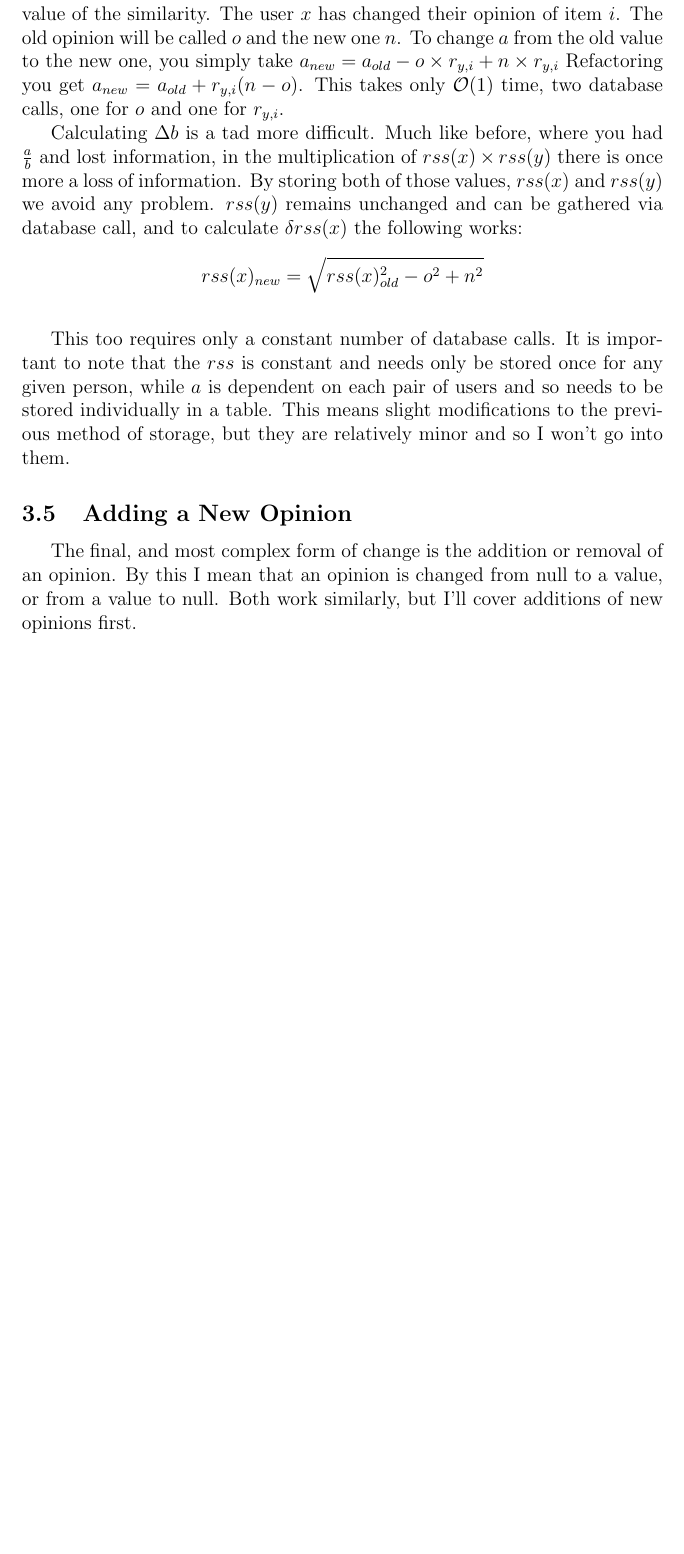
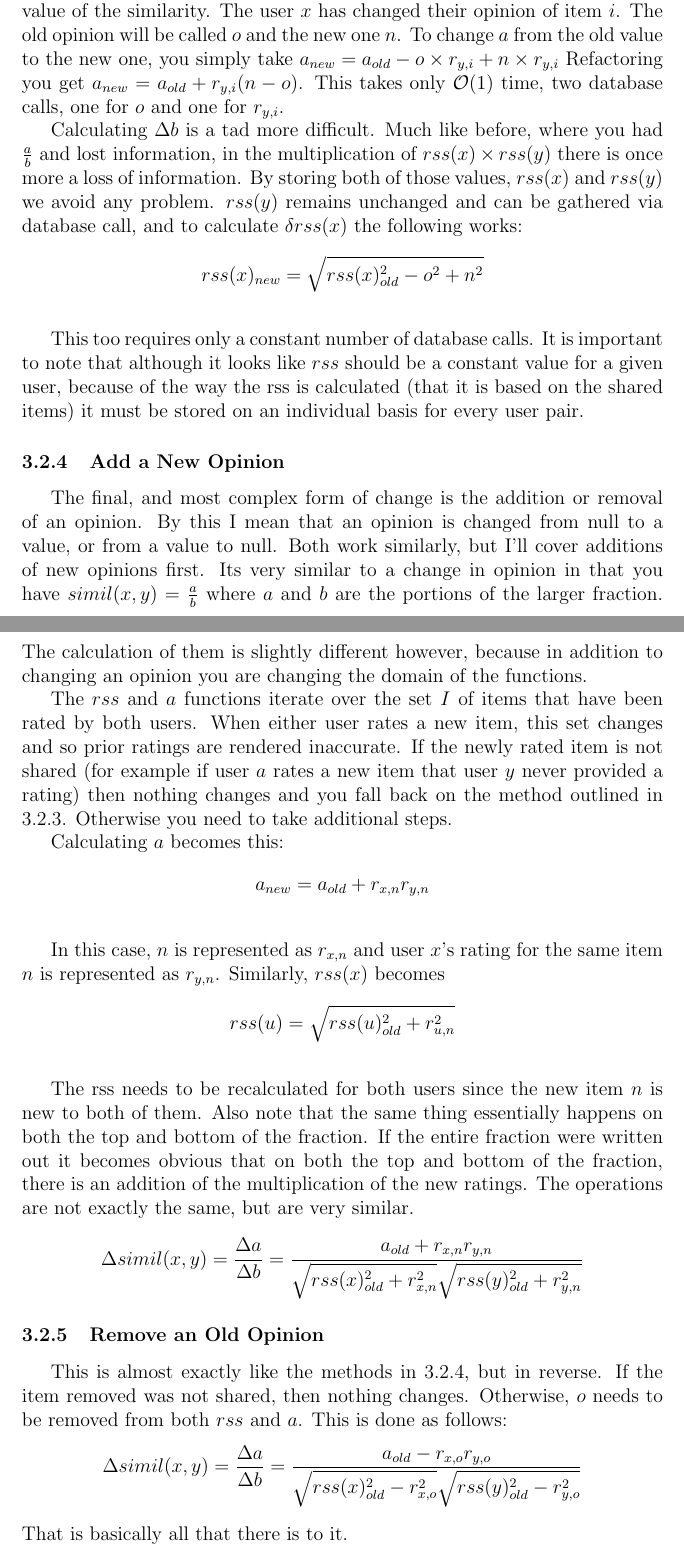
Before and after one commit to joshuamorton/ClassRank, a LaTeX document (Math/CollabFilter.tex): part of page 10 of 10 before the commit and two parts of pages 10 and 11 of 13 after it, the two joined at a grey line, cut so that both start at the same text, the shorter picture padded with empty space. Compiled offline with pdfLaTeX.

Commit message:
updated the pdf (wip) with everything up through calculating similarities in O(1) time

```diff
--- a/Math/CollabFilter.tex
+++ b/Math/CollabFilter.tex
@@ -178,7 +180,28 @@ def rating(user, item):
   \begin{displaymath}
     rss(x)_{new} = \sqrt{rss(x)_{old}^2 - o^2 + n^2}
   \end{displaymath}
-  \p This too requires only a constant number of database calls.  It is important to note that the $rss$ is constant and needs only be stored once for any given person, while $a$ is dependent on each pair of users and so needs to be stored individually in a table.  This means slight modifications to the previous method of storage, but they are relatively minor and so I won't go into them.
+  \p This too requires only a constant number of database calls.  It is important to note that although it looks like $rss$ should be a constant value for a given user, because of the way the rss is calculated (that it is based on the shared items) it must be stored on an individual basis for every user pair.
 
-  \subsection{Adding a New Opinion}
-  \indent\indent The final, and most complex form of change is the addition or removal of an opinion.  By this I mean that an opinion is changed from null to a value, or from a value to null.  Both work similarly, but I'll cover additions of new opinions first.
+  \subsubsection{Add a New Opinion}
+  \label{Add a New Opinion}
+  \indent\indent The final, and most complex form of change is the addition or removal of an opinion.  By this I mean that an opinion is changed from null to a value, or from a value to null.  Both work similarly, but I'll cover additions of new opinions first.  Its very similar to a change in opinion in that you have $simil(x, y) = \frac{a}{b}$ where $a$ and $b$ are the portions of the larger fraction.  The calculation of them is slightly different however, because in addition to changing an opinion you are changing the domain of the functions.
+  \p The $rss$ and $a$ functions iterate over the set $I$ of items that have been rated by both users.  When either user rates a new item, this set changes and so prior ratings are rendered inaccurate.   If the newly rated item is not shared (for example if user $a$ rates a new item that user $y$ never provided a rating) then nothing changes and you fall back on the method outlined in \ref{Change an Opinion}.  Otherwise you need to take additional steps.
+  \p Calculating $a$ becomes this:
+  \begin{displaymath}
+    a_{new} = a_{old} + r_{x, n}r_{y, n}
+  \end{displaymath}
+  \p In this case, $n$ is represented as $r_{x, n}$ and user $x$'s rating for the same item $n$ is represented as $r_{y, n}$.  Similarly, $rss(x)$ becomes
+  \begin{displaymath}
+    rss(u) = \sqrt{rss(u)_{old}^2+r_{u, n}^2}
+  \end{displaymath}
+  \p The rss needs to be recalculated for both users since the new item $n$ is new to both of them.  Also note that the same thing essentially happens on both the top and bottom of the fraction.  If the entire fraction were written out it becomes obvious that on both the top and bottom of the fraction, there is an addition of the multiplication of the new ratings.  The operations are not exactly the same, but are very similar.
+  \begin{displaymath}
+    \Delta simil(x, y) = \frac{\Delta a}{\Delta b} = \frac{a_{old} + r_{x, n}r_{y, n}}{\sqrt{rss(x)_{old}^2+r_{x, n}^2}\sqrt{rss(y)_{old}^2+r_{y, n}^2}}
+  \end{displaymath}
+
+  \subsubsection{Remove an Old Opinion}
+  \indent\indent This is almost exactly like the methods in \ref{Add a New Opinion}, but in reverse.  If the item removed was not shared, then nothing changes.  Otherwise, $o$ needs to be removed from both $rss$ and $a$.  This is done as follows:
+  \begin{displaymath}
+    \Delta simil(x, y) = \frac{\Delta a}{\Delta b} = \frac{a_{old} - r_{x, o}r_{y, o}}{\sqrt{rss(x)_{old}^2-r_{x, o}^2}\sqrt{rss(y)_{old}^2-r_{y, o}^2}}
+  \end{displaymath}
+  That is basically all that there is to it.
```
Also changed, not shown: Math/CollabFilter.pdf, Math/CollabFilter.tex (18 more changed lines).
